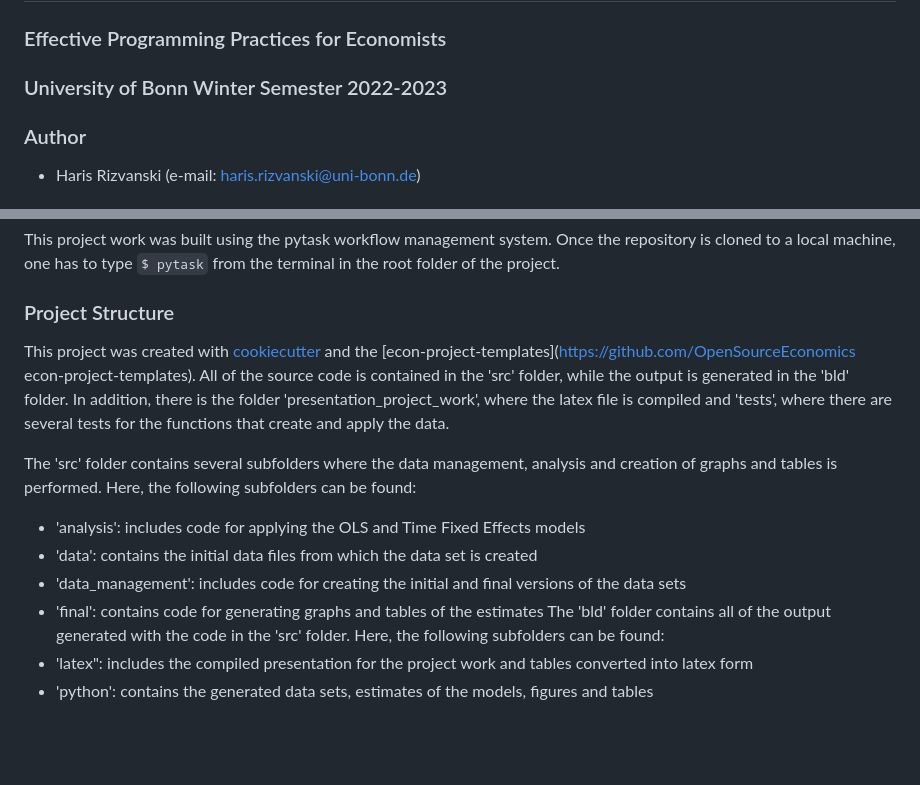
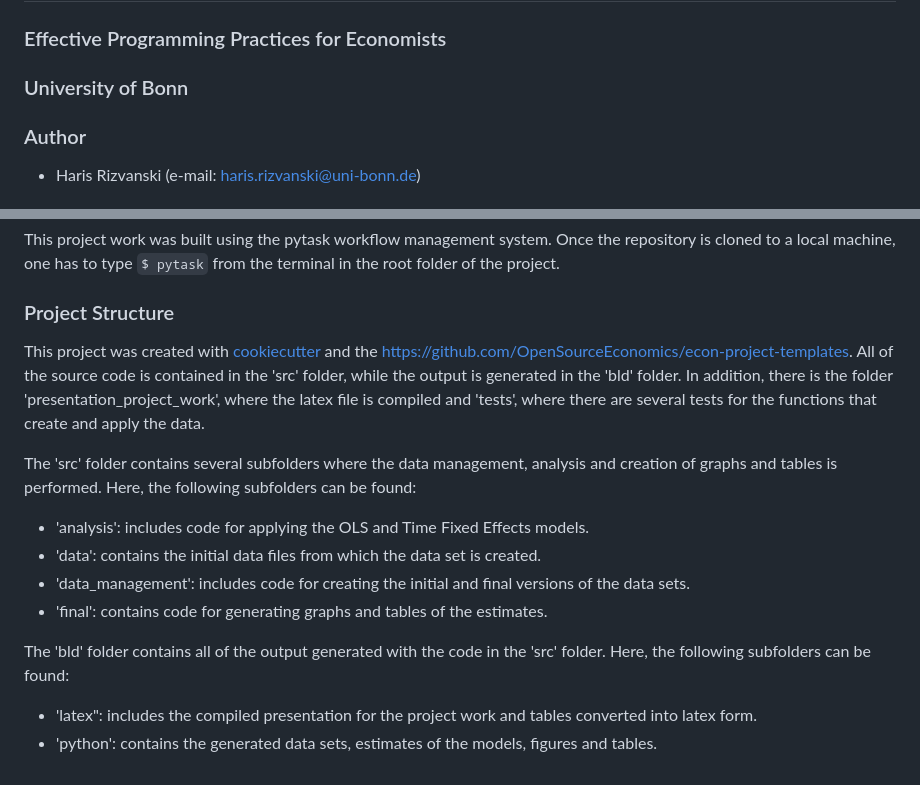
Before and after one commit to Rizvanski/final_project_income_inequality, a Markdown page: README.md, 2 parts joined by grey strips. Drawn GitHub-style; blank space fills up the shorter version.

Commit message:
fixing typos

```diff
--- a/README.md
+++ b/README.md
@@ -2,7 +2,7 @@
 
 ### Effective Programming Practices for Economists
 
-### University of Bonn Winter Semester 2022-2023
+### University of Bonn
 
 ### Author
 
@@ -70,23 +70,25 @@ the root folder of the project.
 ### Project Structure
 
 This project was created with [cookiecutter](https://github.com/audreyr/cookiecutter)
-and the \[econ-project-templates\](https://github.com/OpenSourceEconomics
-econ-project-templates). All of the source code is contained in the 'src' folder, while
-the output is generated in the 'bld' folder. In addition, there is the folder
-'presentation_project_work', where the latex file is compiled and 'tests', where there
-are several tests for the functions that create and apply the data.
+and the <https://github.com/OpenSourceEconomics/econ-project-templates>. All of the
+source code is contained in the 'src' folder, while the output is generated in the 'bld'
+folder. In addition, there is the folder 'presentation_project_work', where the latex
+file is compiled and 'tests', where there are several tests for the functions that
+create and apply the data.
 
 The 'src' folder contains several subfolders where the data management, analysis and
 creation of graphs and tables is performed. Here, the following subfolders can be found:
 
-- 'analysis': includes code for applying the OLS and Time Fixed Effects models
-- 'data': contains the initial data files from which the data set is created
+- 'analysis': includes code for applying the OLS and Time Fixed Effects models.
+- 'data': contains the initial data files from which the data set is created.
 - 'data_management': includes code for creating the initial and final versions of the
-  data sets
-- 'final': contains code for generating graphs and tables of the estimates The 'bld'
-  folder contains all of the output generated with the code in the 'src' folder. Here,
-  the following subfolders can be found:
+  data sets.
+- 'final': contains code for generating graphs and tables of the estimates.
+
+The 'bld' folder contains all of the output generated with the code in the 'src' folder.
+Here, the following subfolders can be found:
+
 - 'latex": includes the compiled presentation for the project work and tables converted
-  into latex form
+  into latex form.
 - 'python': contains the generated data sets, estimates of the models, figures and
-  tables
+  tables.
```
